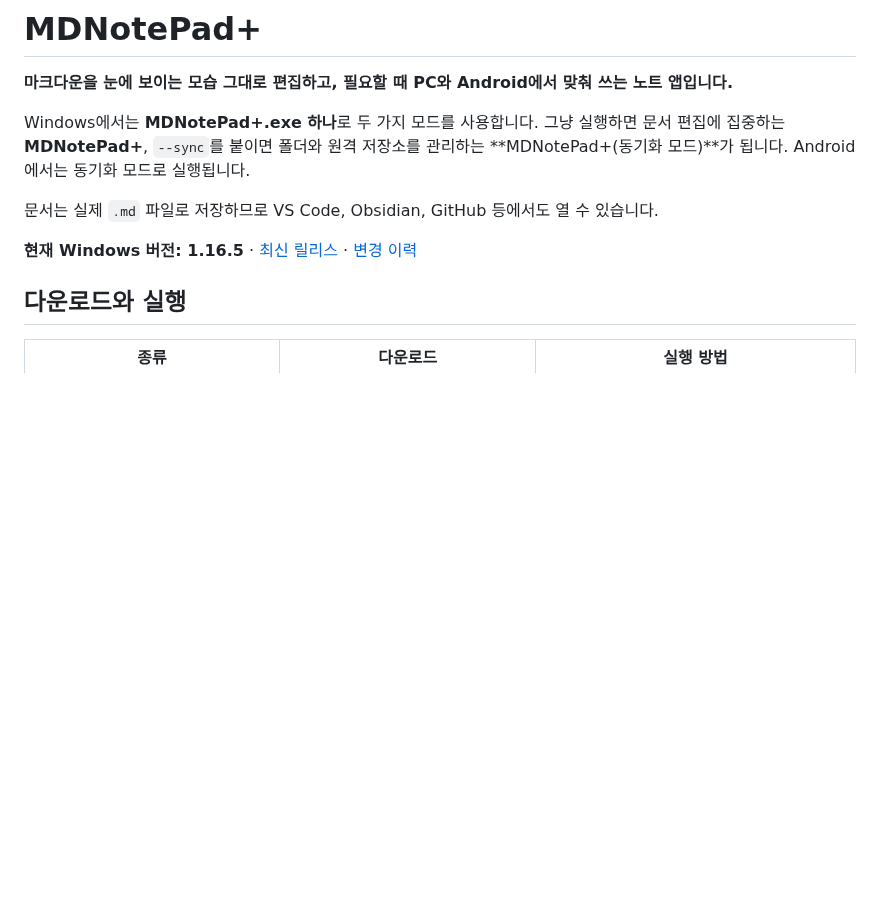
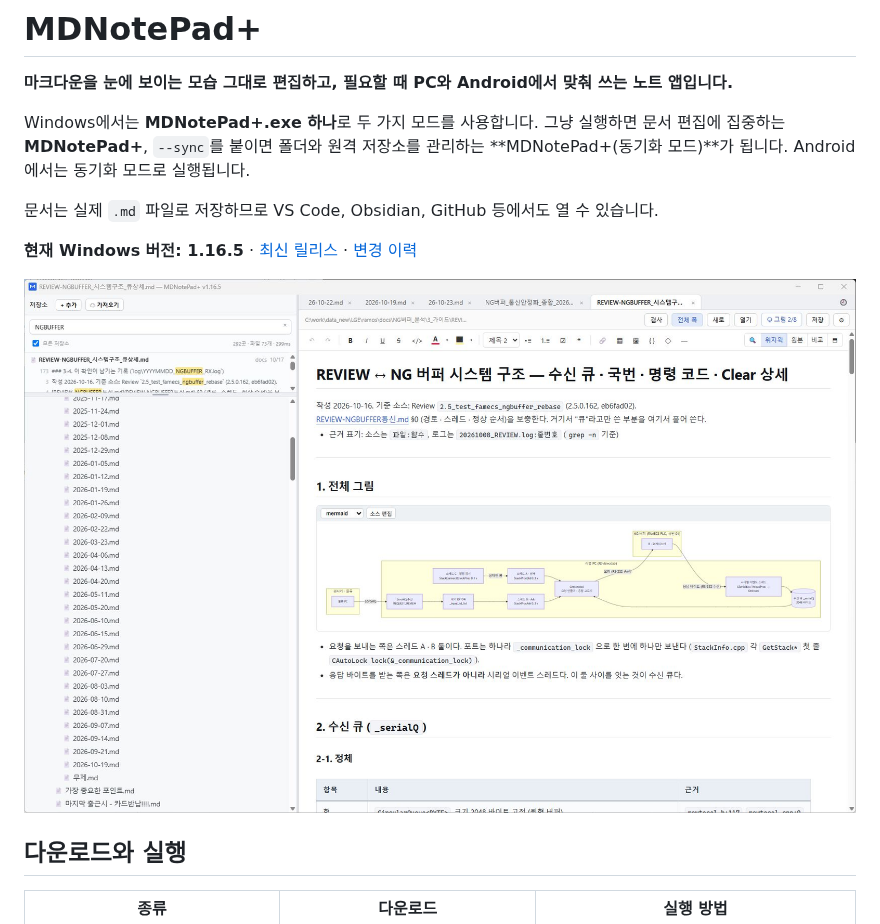
Before and after one commit to SeanKi/md-workspace, a Markdown page: README.md, the part around the change. GitHub-like rendering; pictures changed too: docs/images/mdnotepad-plus-1.16.5.png (added); blank space fills up the shorter version.

Commit message:
docs: README에 MDNotePad+ 실제 화면 캡처 추가

```diff
--- a/README.md
+++ b/README.md
@@ -7,6 +7,8 @@ Windows에서는 **MDNotePad+.exe 하나**로 두 가지 모드를 사용합니
 문서는 실제 `.md` 파일로 저장하므로 VS Code, Obsidian, GitHub 등에서도 열 수 있습니다.
 
 **현재 Windows 버전: 1.16.5** · [최신 릴리스](https://github.com/SeanKi/md-workspace/releases/latest) · [변경 이력](https://github.com/SeanKi/md-workspace/blob/tiptap-spike/docs/Update_History.md)
+
+![MDNotePad+ 1.16.5 동기화 모드 — 저장소 검색과 Mermaid 문서 편집 화면](docs/images/mdnotepad-plus-1.16.5.png)
 
 ## 다운로드와 실행
 
```
